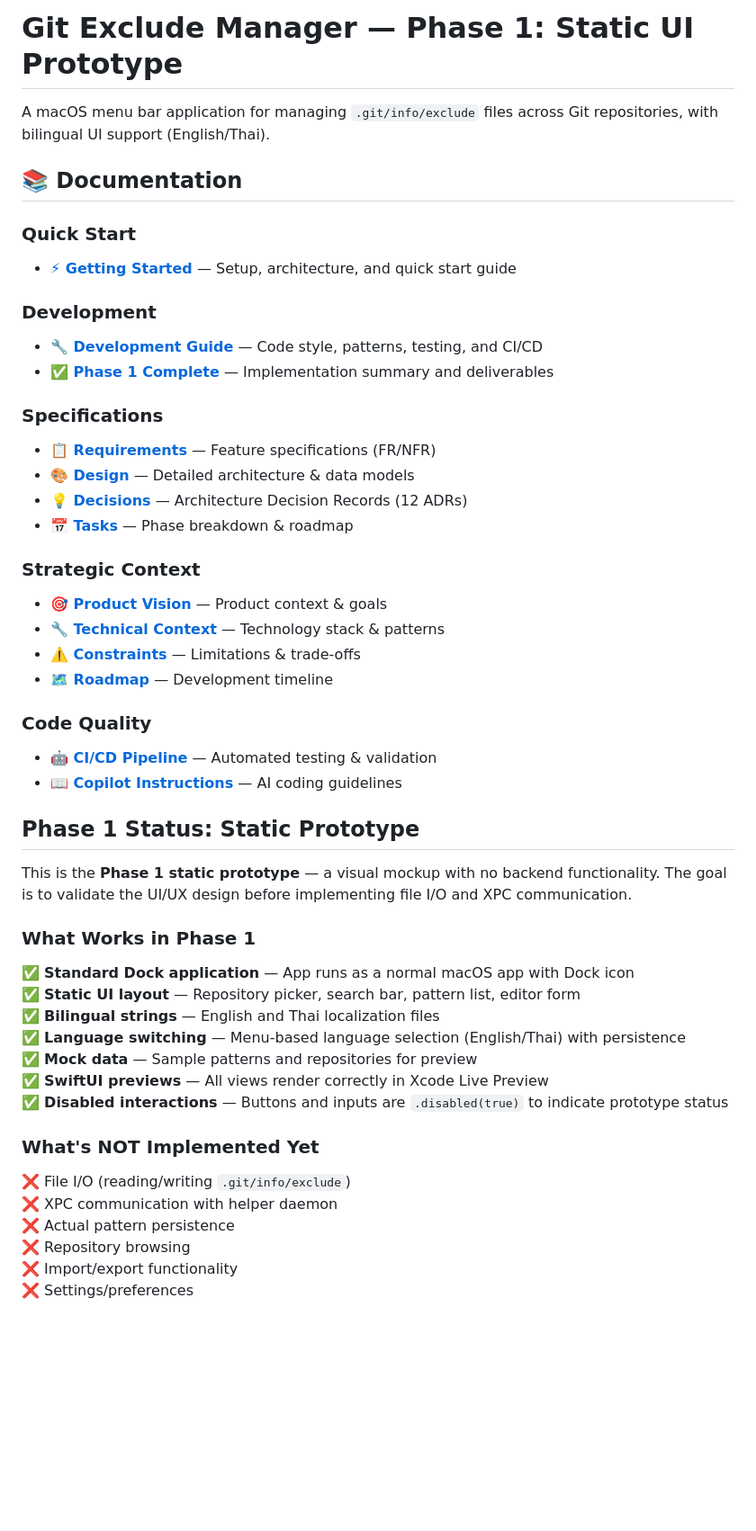
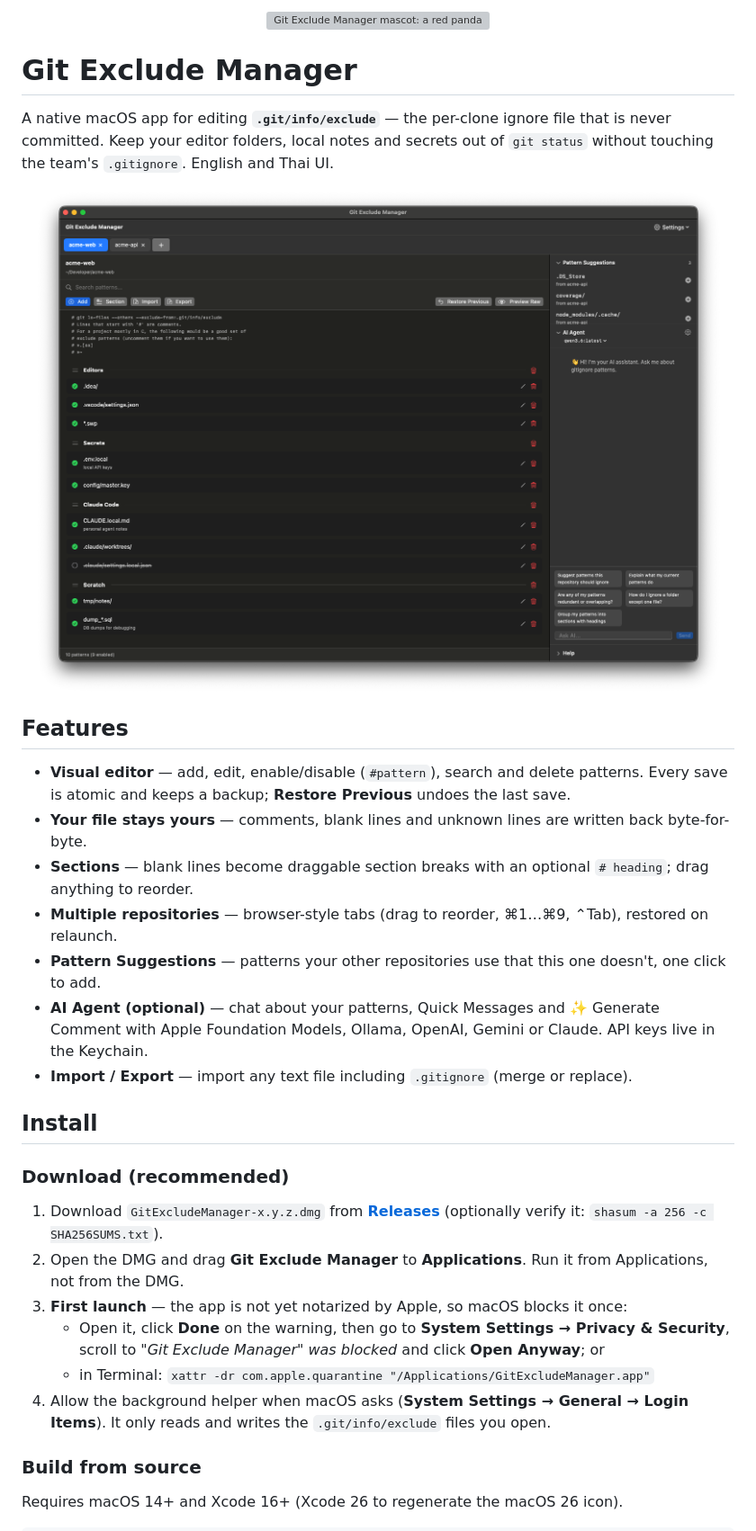
Before and after one commit to gomin2013/git-exclude-manager, a Markdown page: README.md, the part around one of its changes. Shown at 90% size. Drawn GitHub-style; pictures changed too: docs/images/screenshot.png (added); blank space fills up the shorter version; grey boxes are pictures that could not be loaded.

Commit message:
2026 Added Backend Implementation (Readme).

```diff
--- a/README.md
+++ b/README.md
@@ -1,52 +1,44 @@
-# Git Exclude Manager — Phase 1: Static UI Prototype
+<p align="center">
+  <img src="Packaging/Mascot.png" width="200" alt="Git Exclude Manager mascot: a red panda holding a hidden-eye sign">
+</p>
 
-A macOS menu bar application for managing `.git/info/exclude` files across Git repositories, with bilingual UI support (English/Thai).
+# Git Exclude Manager
 
-## 📚 Documentation
+A native macOS app for editing **`.git/info/exclude`** — the per-clone ignore file that is never committed.
+Keep your editor folders, local notes and secrets out of `git status` without touching the team's `.gitignore`.
+English and Thai UI.
 
-### Quick Start
-- **[⚡ Getting Started](.claude/docs/getting-started.md)** — Setup, architecture, and quick start guide
+<p align="center">
+  <img src="docs/images/screenshot.png" alt="Git Exclude Manager: patterns grouped into sections, pattern suggestions and the AI agent panel">
+</p>
 
-### Development
-- **[🔧 Development Guide](.claude/docs/development.md)** — Code style, patterns, testing, and CI/CD
-- **[✅ Phase 1 Complete](.claude/docs/phase1-complete.md)** — Implementation summary and deliverables
+## Features
 
-### Specifications
-- **[📋 Requirements](.claude/specs/requirements.md)** — Feature specifications (FR/NFR)
-- **[🎨 Design](.claude/specs/design.md)** — Detailed architecture & data models
-- **[💡 Decisions](.claude/specs/decisions.md)** — Architecture Decision Records (12 ADRs)
-- **[📅 Tasks](.claude/specs/tasks.md)** — Phase breakdown & roadmap
+- **Visual editor** — add, edit, enable/disable (`#pattern`), search and delete patterns. Every save is atomic
+  and keeps a backup; **Restore Previous** undoes the last save.
+- **Your file stays yours** — comments, blank lines and unknown lines are written back byte-for-byte.
+- **Sections** — blank lines become draggable section breaks with an optional `# heading`; drag anything to reorder.
+- **Multiple repositories** — browser-style tabs (drag to reorder, ⌘1…⌘9, ⌃Tab), restored on relaunch.
+- **Pattern Suggestions** — patterns your other repositories use that this one doesn't, one click to add.
+- **AI Agent (optional)** — chat about your patterns, Quick Messages and ✨ Generate Comment with
+  Apple Foundation Models, Ollama, OpenAI, Gemini or Claude. API keys live in the Keychain.
+- **Import / Export** — import any text file including `.gitignore` (merge or replace).
 
-### Strategic Context
-- **[🎯 Product Vision](.claude/steering/product.md)** — Product context & goals
-- **[🔧 Technical Context](.claude/steering/tech.md)** — Technology stack & patterns
-- **[⚠️ Constraints](.claude/steering/constraints.md)** — Limitations & trade-offs
-- **[🗺️ Roadmap](.claude/steering/roadmap.md)** — Development timeline
+## Install
 
-### Code Quality
-- **[🤖 CI/CD Pipeline](.github/workflows/ci.yml)** — Automated testing & validation
-- **[📖 Copilot Instructions](.github/copilot-instructions.md)** — AI coding guidelines
+### Download (recommended)
 
-## Phase 1 Status: Static Prototype
+1. Download `GitExcludeManager-x.y.z.dmg` from [**Releases**](../../releases/latest)
+   (optionally verify it: `shasum -a 256 -c SHA256SUMS.txt`).
+2. Open the DMG and drag **Git Exclude Manager** to **Applications**. Run it from Applications, not from the DMG.
+3. **First launch** — the app is not yet notarized by Apple, so macOS blocks it once:
+   - Open it, click **Done** on the warning, then go to **System Settings → Privacy & Security**,
+     scroll to *"Git Exclude Manager" was blocked* and click **Open Anyway**; or
+   - in Terminal: `xattr -dr com.apple.quarantine "/Applications/GitExcludeManager.app"`
+4. Allow the background helper when macOS asks (**System Settings → General → Login Items**).
+   It only reads and writes the `.git/info/exclude` files you open.
 
-This is the **Phase 1 static prototype** — a visual mockup with no backend functionality. The goal is to validate the UI/UX design before implementing file I/O and XPC communication.
+### Build from source
 
-### What Works in Phase 1
+Requires macOS 14+ and Xcode 16+ (Xcode 26 to regenerate the macOS 26 icon).
 
-✅ **Standard Dock application** — App runs as a normal macOS app with Dock icon
-✅ **Static UI layout** — Repository picker, search bar, pattern list, editor form
-✅ **Bilingual strings** — English and Thai localization files
-✅ **Language switching** — Menu-based language selection (English/Thai) with persistence
-✅ **Mock data** — Sample patterns and repositories for preview
-✅ **SwiftUI previews** — All views render correctly in Xcode Live Preview
-✅ **Disabled interactions** — Buttons and inputs are `.disabled(true)` to indicate prototype status
-
-### What's NOT Implemented Yet
-
-❌ File I/O (reading/writing `.git/info/exclude`)
-❌ XPC communication with helper daemon
-❌ Actual pattern persistence
-❌ Repository browsing
-❌ Import/export functionality
-❌ Settings/preferences
-
```
Also changed, not shown: other parts of README.md (+31 -181 lines), CHANGELOG.md (added, +60 -0 lines), 1 other file.
